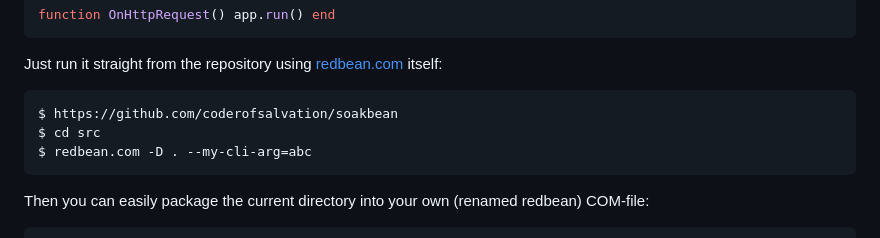
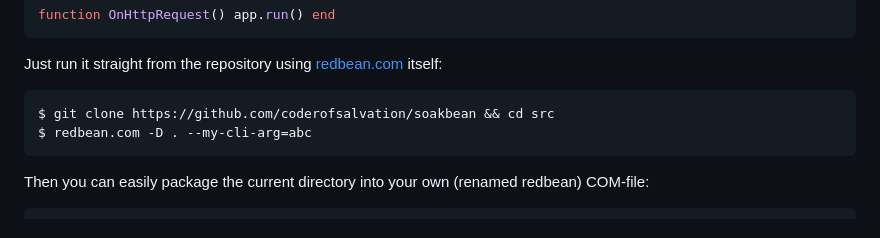
Before and after one commit to coderofsalvation/soakbean, a Markdown page: README.md, the part around the change. GitHub-like rendering.

Commit message:
update documentation

````diff
--- a/README.md
+++ b/README.md
@@ -41,8 +41,7 @@ function OnHttpRequest() app.run() end
 Just run it straight from the repository using [redbean.com](https://redbean.dev) itself:<br>
 
 ```
-$ https://github.com/coderofsalvation/soakbean
-$ cd src
+$ git clone https://github.com/coderofsalvation/soakbean && cd src
 $ redbean.com -D . --my-cli-arg=abc
 ```
 
````
